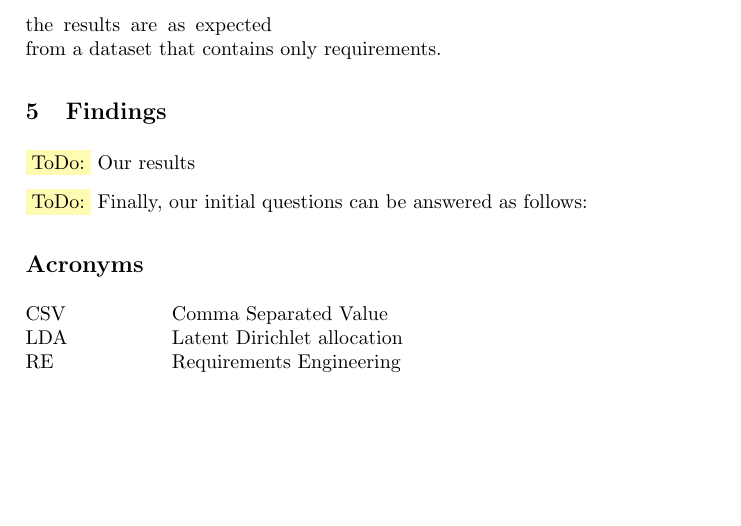
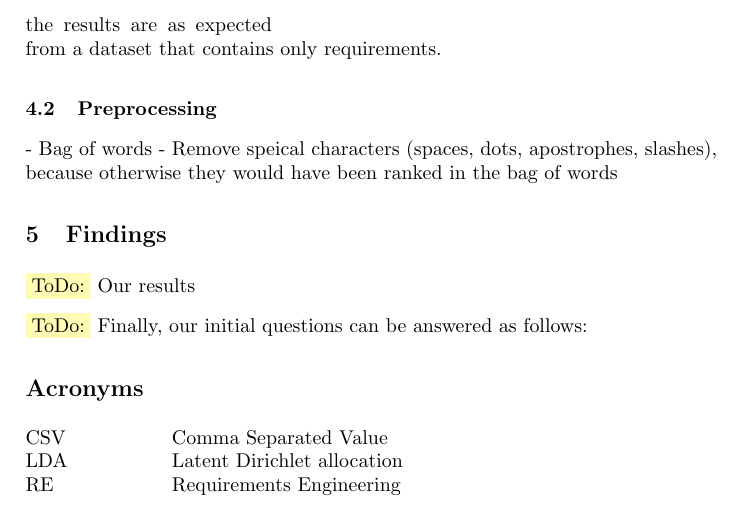
Before and after one commit to firstdayofjune/aire-20, a LaTeX paper (main.tex, which reads content/analysis.tex): part of page 4 of 4, cut so that both start at the same text, the shorter picture padded with empty space. Compiled offline with pdfLaTeX.

Commit message:
Added brief reasoning for the bag of words

```diff
--- a/content/analysis.tex
+++ b/content/analysis.tex
@@ -23,3 +23,10 @@ Lexical Diversity & 0.011 & 0.054 \\ \hline
 
 
 In \autoref{tbl-dataset-analysis} we can see the number of tokens and lexical words is much bigger in the Brown dataset as the diversity of words is higher in this kind of text. But it's also because the dataset is much bigger than the \crowdre{} dataset. Also obvious is that the sentence length at the requirements is lower as they tend to be formulated short and simple. Additionally the lexical diversity is also less as often the same words are used to write down requirements. And it is also necessary to use unique words for the description of the same feature to avoid ambiguity. To sum up we can say that the results are as expected from a dataset that contains only requirements.
+
+
+\subsection{Preprocessing} % (fold)
+\label{sub:preprocessing}
+- Bag of words
+- Remove speical characters (spaces, dots, apostrophes, slashes), because otherwise they would have been ranked in the bag of words
+% subsection preprocessing (end)
```
